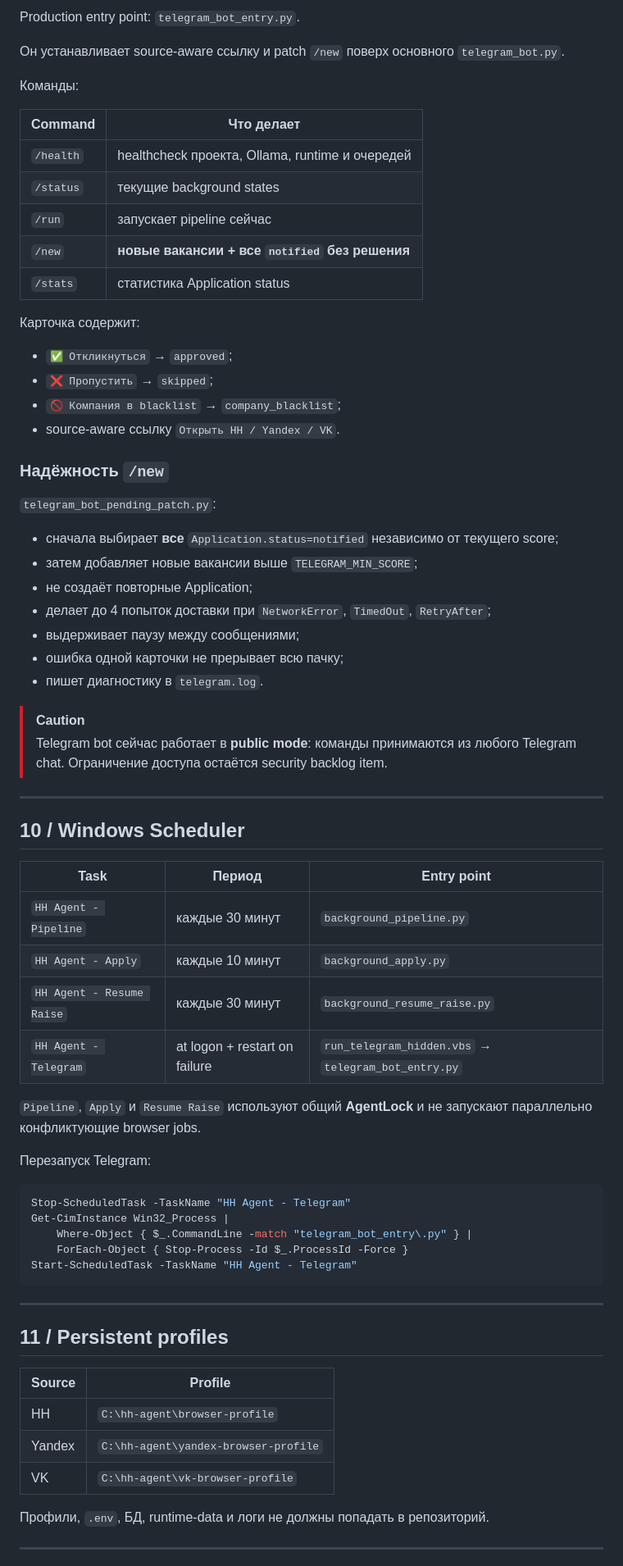
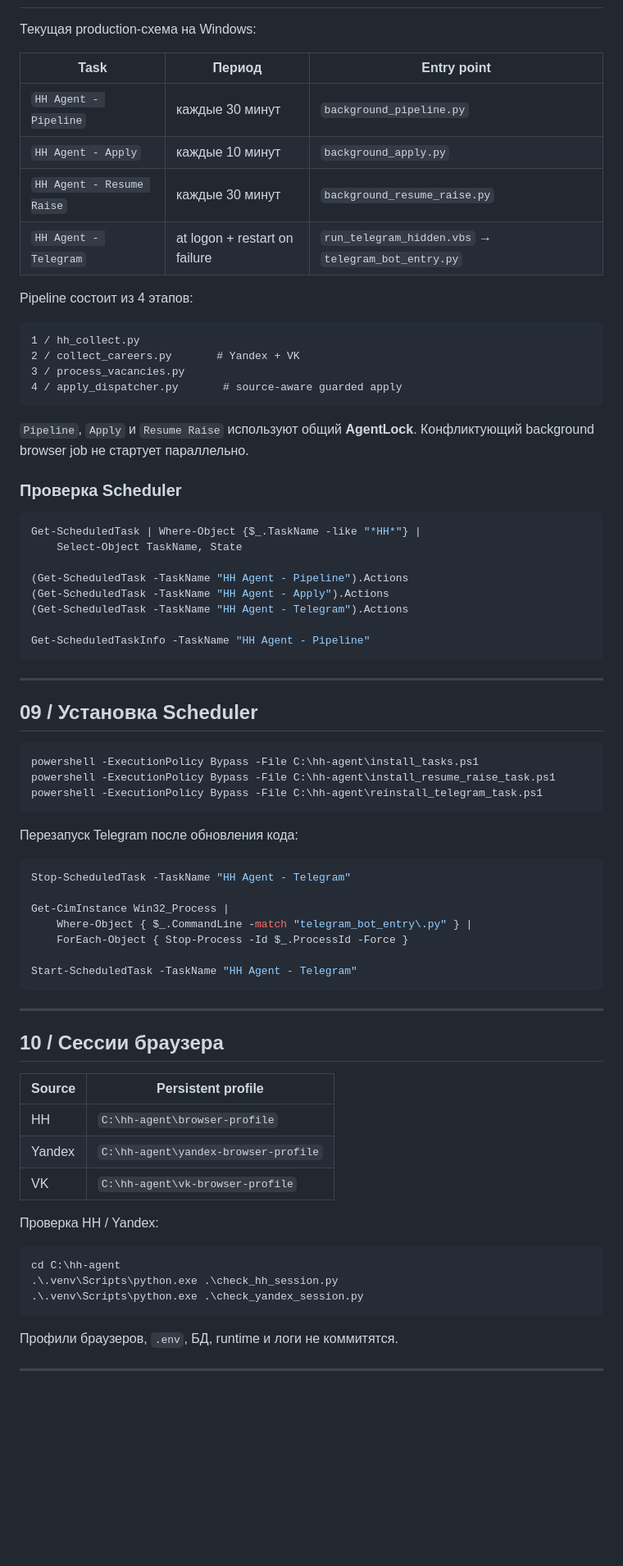
Before and after one commit to Xander-Rude/hh-agent, a Markdown page: README.md, the part around one of its changes. Shown at 82% size. Rendered like a GitHub page; blank space fills up the shorter version.

````diff
--- a/README.md
+++ b/README.md
@@ -235,43 +241,5 @@ VK worker использует persistent profile `vk-browser-profile`, вали
 
-Production entry point: `telegram_bot_entry.py`.
-
-Он устанавливает source-aware ссылку и patch `/new` поверх основного `telegram_bot.py`.
-
-Команды:
-
-| Command | Что делает |
-|---|---|
-| `/health` | healthcheck проекта, Ollama, runtime и очередей |
-| `/status` | текущие background states |
-| `/run` | запускает pipeline сейчас |
-| `/new` | **новые вакансии + все `notified` без решения** |
-| `/stats` | статистика Application status |
-
-Карточка содержит:
-
-- `✅ Откликнуться` → `approved`;
-- `❌ Пропустить` → `skipped`;
-- `🚫 Компания в blacklist` → `company_blacklist`;
-- source-aware ссылку `Открыть HH / Yandex / VK`.
-
-### Надёжность `/new`
-
-`telegram_bot_pending_patch.py`:
-
-- сначала выбирает **все** `Application.status=notified` независимо от текущего score;
-- затем добавляет новые вакансии выше `TELEGRAM_MIN_SCORE`;
-- не создаёт повторные Application;
-- делает до 4 попыток доставки при `NetworkError`, `TimedOut`, `RetryAfter`;
-- выдерживает паузу между сообщениями;
-- ошибка одной карточки не прерывает всю пачку;
-- пишет диагностику в `telegram.log`.
-
-> [!CAUTION]
-> Telegram bot сейчас работает в **public mode**: команды принимаются из любого Telegram chat. Ограничение доступа остаётся security backlog item.
-
----
-
-## 10 / Windows Scheduler
+Текущая production-схема на Windows:
 
 | Task | Период | Entry point |
 |---|---|---|
@@ -280,29 +248,71 @@ Production entry point: `telegram_bot_entry.py`.
 | `HH Agent - Resume Raise` | каждые 30 минут | `background_resume_raise.py` |
 | `HH Agent - Telegram` | at logon + restart on failure | `run_telegram_hidden.vbs` → `telegram_bot_entry.py` |
 
-`Pipeline`, `Apply` и `Resume Raise` используют общий **AgentLock** и не запускают параллельно конфликтующие browser jobs.
+Pipeline состоит из 4 этапов:
 
-Перезапуск Telegram:
+```text
+1 / hh_collect.py
+2 / collect_careers.py       # Yandex + VK
+3 / process_vacancies.py
+4 / apply_dispatcher.py       # source-aware guarded apply
+```
+
+`Pipeline`, `Apply` и `Resume Raise` используют общий **AgentLock**. Конфликтующий background browser job не стартует параллельно.
+
+### Проверка Scheduler
+
+```powershell
+Get-ScheduledTask | Where-Object {$_.TaskName -like "*HH*"} |
+    Select-Object TaskName, State
+
+(Get-ScheduledTask -TaskName "HH Agent - Pipeline").Actions
+(Get-ScheduledTask -TaskName "HH Agent - Apply").Actions
+(Get-ScheduledTask -TaskName "HH Agent - Telegram").Actions
+
+Get-ScheduledTaskInfo -TaskName "HH Agent - Pipeline"
+```
+
+---
+
+## 09 / Установка Scheduler
+
+```powershell
+powershell -ExecutionPolicy Bypass -File C:\hh-agent\install_tasks.ps1
+powershell -ExecutionPolicy Bypass -File C:\hh-agent\install_resume_raise_task.ps1
+powershell -ExecutionPolicy Bypass -File C:\hh-agent\reinstall_telegram_task.ps1
+```
+
+Перезапуск Telegram после обновления кода:
 
 ```powershell
 Stop-ScheduledTask -TaskName "HH Agent - Telegram"
+
 Get-CimInstance Win32_Process |
     Where-Object { $_.CommandLine -match "telegram_bot_entry\.py" } |
     ForEach-Object { Stop-Process -Id $_.ProcessId -Force }
+
 Start-ScheduledTask -TaskName "HH Agent - Telegram"
 ```
 
 ---
 
-## 11 / Persistent profiles
+## 10 / Сессии браузера
 
-| Source | Profile |
+| Source | Persistent profile |
 |---|---|
 | HH | `C:\hh-agent\browser-profile` |
 | Yandex | `C:\hh-agent\yandex-browser-profile` |
 | VK | `C:\hh-agent\vk-browser-profile` |
 
-Профили, `.env`, БД, runtime-data и логи не должны попадать в репозиторий.
+Проверка HH / Yandex:
+
+```powershell
+cd C:\hh-agent
+.\.venv\Scripts\python.exe .\check_hh_session.py
+.\.venv\Scripts\python.exe .\check_yandex_session.py
+```
+
+Профили браузеров, `.env`, БД, runtime и логи не коммитятся.
 
 ---
 
````
Also changed, not shown: other parts of README.md (+160 -72 lines).
